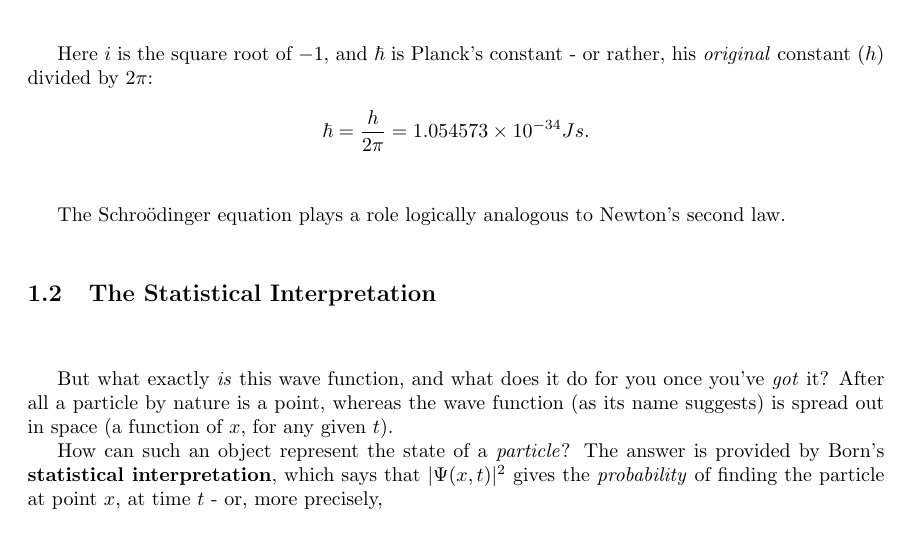
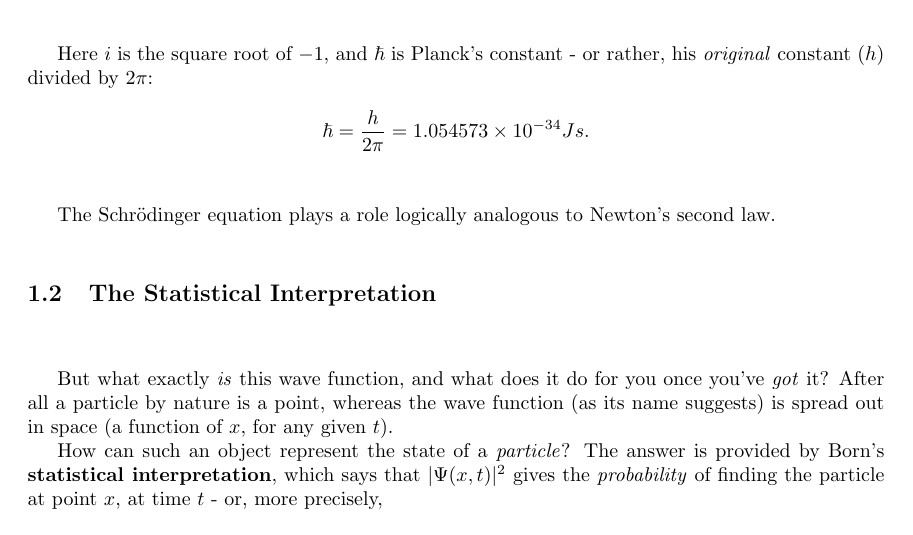
Before and after one commit to devdeliw/undergrad, a LaTeX document (textbooks_random/intro_quantummech.tex): part of page 3 of 6, cut so that both start at the same text. Compiled offline with pdfLaTeX.

Commit message:
update to quantum mechanics

```diff
--- a/textbooks_random/intro_quantummech.tex
+++ b/textbooks_random/intro_quantummech.tex
@@ -121,7 +121,7 @@ rather, his \textit{original} constant $(h)$ divided by  $2\pi$:
   \hbar = \frac{h}{2\pi} = 1.054573 \times 10^{-34} J s.
 \] \\
 
-The Schro\"{o}dinger equation plays a role logically analogous to Newton's
+The Schr\"{o}dinger equation plays a role logically analogous to Newton's
 second law. \\
 
 \subsection{The Statistical Interpretation} \mbox{}\\
```
